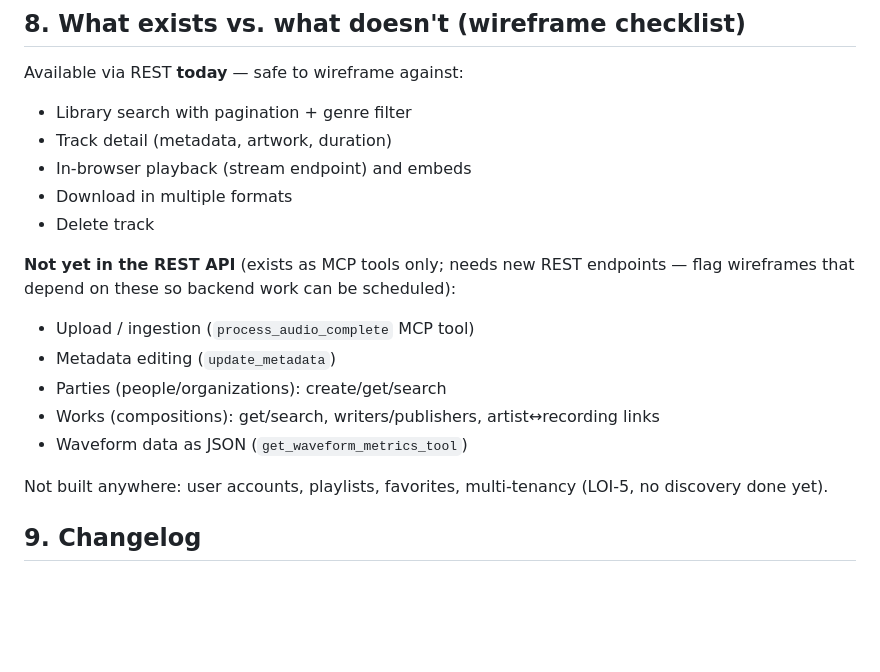
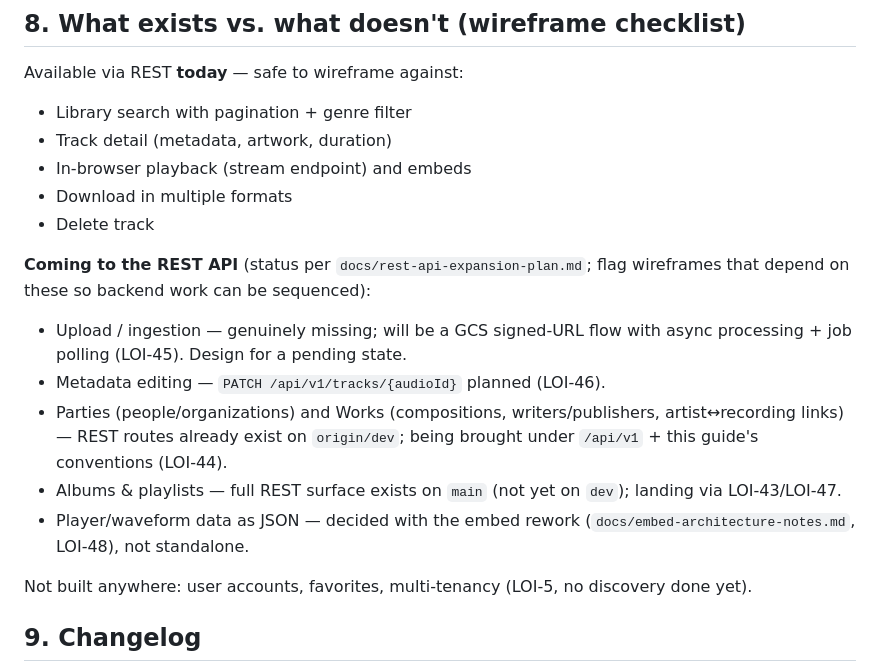
Before and after one commit to DelicateAlchemy/loist-mcp-server, a Markdown page: docs/frontend-api-guide.md, the part around the change. GitHub-like rendering; blank space fills up the shorter version.

```diff
--- a/docs/frontend-api-guide.md
+++ b/docs/frontend-api-guide.md
@@ -206,18 +206,22 @@ Available via REST **today** — safe to wireframe against:
 - Download in multiple formats
 - Delete track
 
-**Not yet in the REST API** (exists as MCP tools only; needs new REST
-endpoints — flag wireframes that depend on these so backend work can be
-scheduled):
+**Coming to the REST API** (status per `docs/rest-api-expansion-plan.md`;
+flag wireframes that depend on these so backend work can be sequenced):
 
-- Upload / ingestion (`process_audio_complete` MCP tool)
-- Metadata editing (`update_metadata`)
-- Parties (people/organizations): create/get/search
-- Works (compositions): get/search, writers/publishers, artist↔recording links
-- Waveform data as JSON (`get_waveform_metrics_tool`)
+- Upload / ingestion — genuinely missing; will be a GCS signed-URL flow with
+  async processing + job polling (LOI-45). Design for a pending state.
+- Metadata editing — `PATCH /api/v1/tracks/{audioId}` planned (LOI-46).
+- Parties (people/organizations) and Works (compositions, writers/publishers,
+  artist↔recording links) — REST routes already exist on `origin/dev`; being
+  brought under `/api/v1` + this guide's conventions (LOI-44).
+- Albums & playlists — full REST surface exists on `main` (not yet on `dev`);
+  landing via LOI-43/LOI-47.
+- Player/waveform data as JSON — decided with the embed rework
+  (`docs/embed-architecture-notes.md`, LOI-48), not standalone.
 
-Not built anywhere: user accounts, playlists, favorites, multi-tenancy
-(LOI-5, no discovery done yet).
+Not built anywhere: user accounts, favorites, multi-tenancy (LOI-5, no
+discovery done yet).
 
 ## 9. Changelog
 
```
Also changed, not shown: docs/embed-architecture-notes.md (added, +101 -0 lines), docs/rest-api-expansion-plan.md (added, +102 -0 lines).
